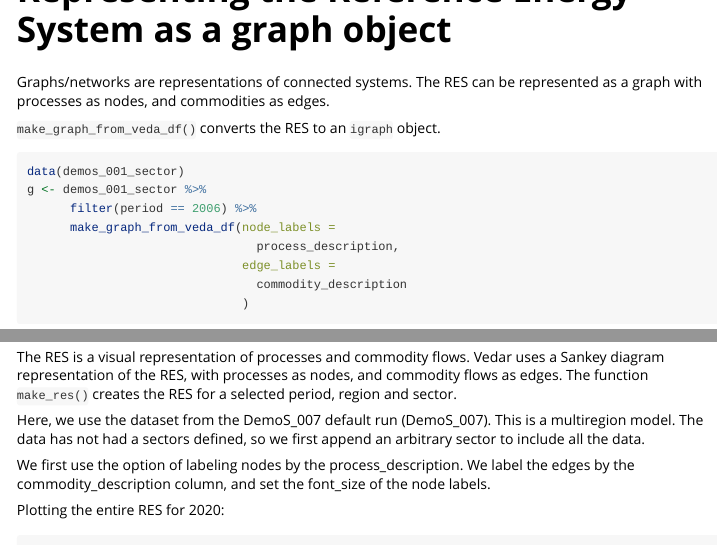
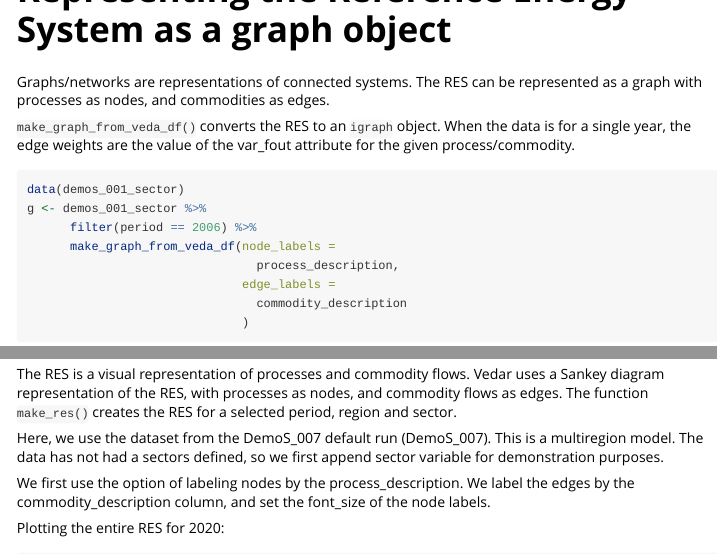
Before and after one commit to ScotGovAnalysis/vedar, an R Markdown document (vignettes/vedar_vignette.Rmd): the page in a window 1100 px wide, from 3680 px down before the commit and from 3840 px down after it, so that both start at the same text, and a second part further down, joined at a grey line. Rendered offline with R 4.5, knitr and Pandoc, with nearby package versions; some code elsewhere in the file could not run offline; long lines of code are wrapped; common packages that the code uses without loading them are loaded.

Commit message:
update vignette

````diff
--- a/vignettes/vedar_vignette.Rmd
+++ b/vignettes/vedar_vignette.Rmd
@@ -154,10 +161,12 @@ demos_001 %>%
   knitr::kable()
 ```
 
+
 # Representing the Reference Energy System as a graph object
+
 Graphs/networks are representations of connected systems. The RES can be represented as a graph with processes as nodes, and commodities as edges.
 
-`make_graph_from_veda_df()` converts the RES to an `igraph` object.
+`make_graph_from_veda_df()` converts the RES to an `igraph` object. When the data is for a single year, the edge weights are the value of the var_fout attribute for the given process/commodity.
 
 ```{r}
 data(demos_001_sector)
@@ -180,7 +189,7 @@ E(g)$weight
 The RES is a visual representation of processes and commodity flows. Vedar uses a Sankey diagram representation of the RES, with processes as nodes, and commodity flows as edges. The function `make_res()` creates the RES for a selected period, region and sector.
 
 
-Here, we use the dataset from the DemoS_007 default run (DemoS_007). This is a multiregion model. The data has not had a sectors defined, so we first append an arbitrary sector to include all the data.
+Here, we use the dataset from the DemoS_007 default run (DemoS_007). This is a multiregion model. The data has not had a sectors defined, so we first append sector variable for demonstration purposes.
 
 We first use the option of labeling nodes by the process_description. We label the edges by the commodity_description column, and set the font_size of the node labels.
 
````
Also changed, not shown: vignettes/vedar_vignette.Rmd (7 more changed lines).
